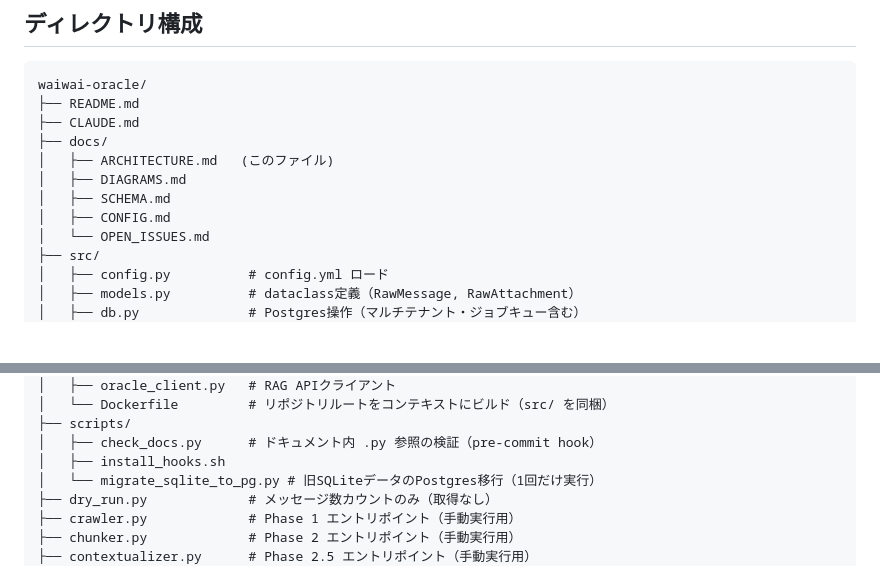
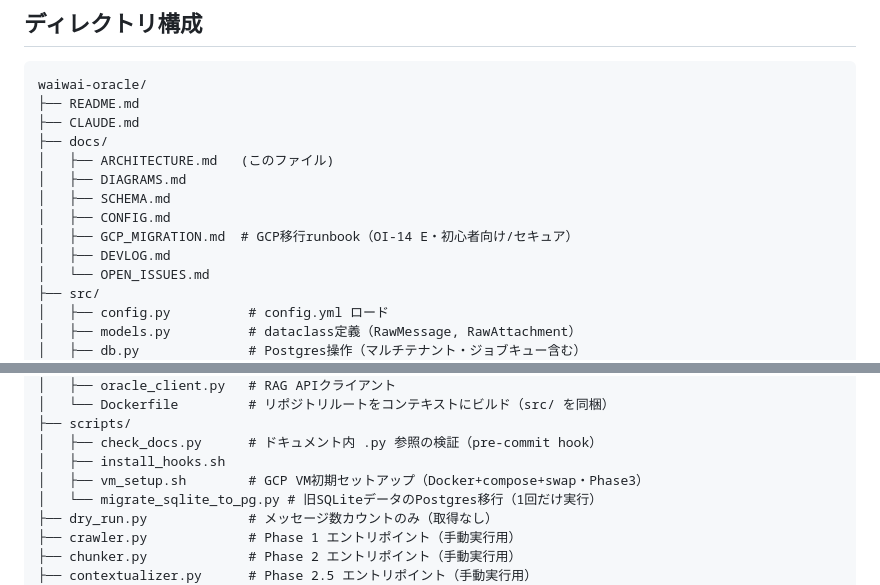
Before and after one commit to aigamoid/remember, a Markdown page: docs/ARCHITECTURE.md, 2 parts joined by grey strips. Rendered like a GitHub page; blank space fills up the shorter version.

Commit message:
docs: add vm_setup.sh / GCP_MIGRATION.md / DEVLOG.md to tree
Co-Authored-By: Claude Opus 4.8 <noreply@anthropic.com>

```diff
--- a/docs/ARCHITECTURE.md
+++ b/docs/ARCHITECTURE.md
@@ -11,6 +11,8 @@ waiwai-oracle/
 │   ├── DIAGRAMS.md
 │   ├── SCHEMA.md
 │   ├── CONFIG.md
+│   ├── GCP_MIGRATION.md  # GCP移行runbook（OI-14 E・初心者向け/セキュア）
+│   ├── DEVLOG.md
 │   └── OPEN_ISSUES.md
 ├── src/
 │   ├── config.py          # config.yml ロード
@@ -46,6 +48,7 @@ waiwai-oracle/
 ├── scripts/
 │   ├── check_docs.py      # ドキュメント内 .py 参照の検証（pre-commit hook）
 │   ├── install_hooks.sh
+│   ├── vm_setup.sh        # GCP VM初期セットアップ（Docker+compose+swap・Phase3）
 │   └── migrate_sqlite_to_pg.py # 旧SQLiteデータのPostgres移行（1回だけ実行）
 ├── dry_run.py             # メッセージ数カウントのみ（取得なし）
 ├── crawler.py             # Phase 1 エントリポイント（手動実行用）
```
